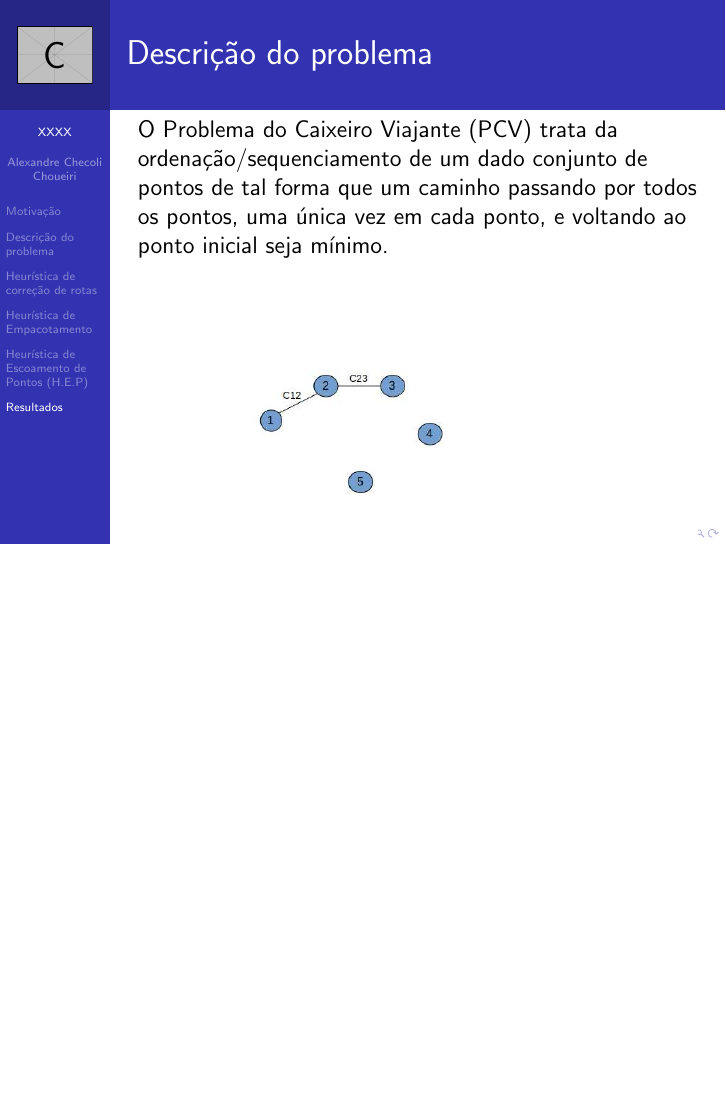
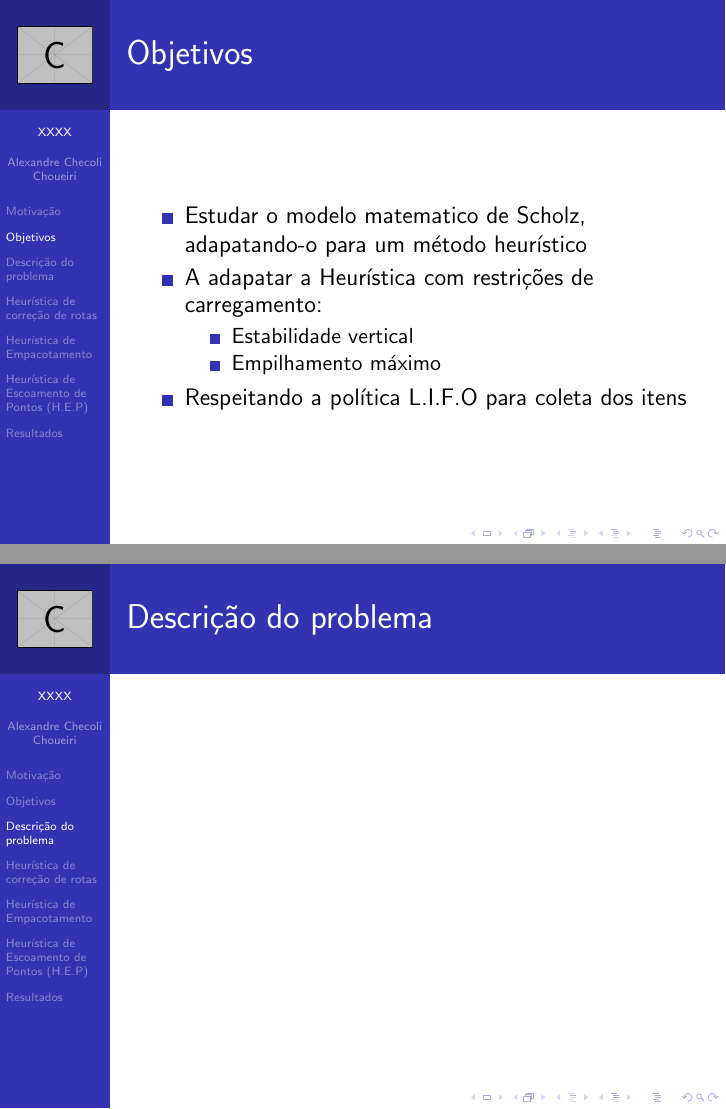
Before and after one commit to alexandrechecoli/ap_dissertacao, LaTeX slides (smne_2017_pres.tex): page 3 of 3 before the commit and pages 6 and 7 of 11 after it, the two joined at a grey line, the shorter picture padded with empty space. Compiled offline with pdfLaTeX.

Commit message:
25/01/18

```diff
--- a/smne_2017_pres.tex
+++ b/smne_2017_pres.tex
@@ -42,38 +53,40 @@
 
-\section{Motiva\c{c}\~ao} %
-%------------------------------------------------
+\section{Objetivos}
+%%%%%%%%%%%%%%%%%%%%%%%%%%%%%%%%%%%%%%%%%%%%%%%%%%%%%%%%%%%%%%%%%%%%%%%%%%%%%%%%%%
+\begin{frame}{Objetivos}
+	\begin{itemize}
+		\item{Estudar o modelo matematico de Scholz, adapatando-o para um m\'etodo heur\'istico}
+		\pause
+		\item{A adapatar a Heur\'istica com restri\c{c}\~oes de carregamento:}
+		\begin{itemize}
+			\item{Estabilidade vertical}
+			\item{Empilhamento m\'aximo}
+		\end{itemize}
+		\pause
+		\item{Respeitando a pol\'itica L.I.F.O para coleta dos itens}
+	\end{itemize}
+\end{frame}
+
+\section{Descri\c{c}\~ao do problema}
+	\begin{frame}{Descri\c{c}\~ao do problema}
+	\end{frame}
 
 
-\section{Descri\c{c}\~ao do problema} %
 \section{Heur\'istica de corre\c{c}\~ao de rotas} %
+	\begin{frame}{Heur\'istica de corre\c{c}\~ao de rotasa}
+\end{frame}
 \section{Heur\'istica de Empacotamento} %
+	\begin{frame}{Heur\'istica de Empacotamento}
+\end{frame}
 \section{Heur\'istica de Escoamento de Pontos (H.E.P)} %
+	\begin{frame}{Heur\'istica de Escoamento de Pontos (H.E.P)}
+\end{frame}
 \section{Resultados} %
-
-
-
-
-
-
-\begin{frame}{Descri\c{c}\~ao do problema}
-	O Problema do Caixeiro Viajante (PCV) trata da
-	ordena\c{c}\~ao/sequenciamento de um dado conjunto de pontos de
-	tal forma que um caminho passando por todos os pontos, uma
-	\'unica vez em cada ponto, e voltando ao ponto inicial seja
-	m\'inimo.
-\begin{figure}
-
-		\includegraphics[width=1\linewidth]{pontos_2}
-		\caption{}
-\end{figure}
-
+	\begin{frame}{Resultados}
 \end{frame}
 
 
 
 
 
-
-
-
 \end{document}
```
Also changed, not shown: smne_2017_pres.pdf, smne_2017_pres.tex (13 more changed lines), 6 other files.
